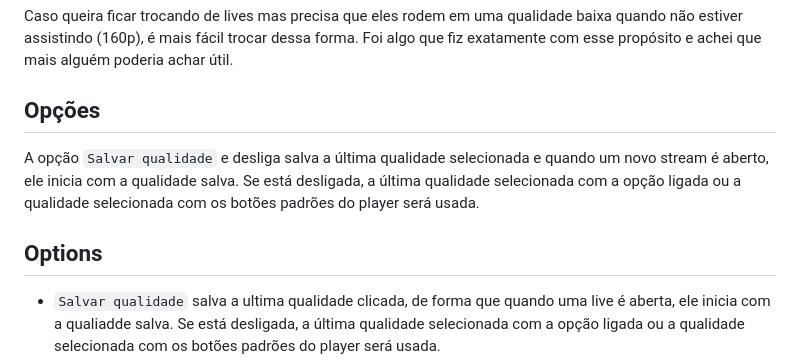
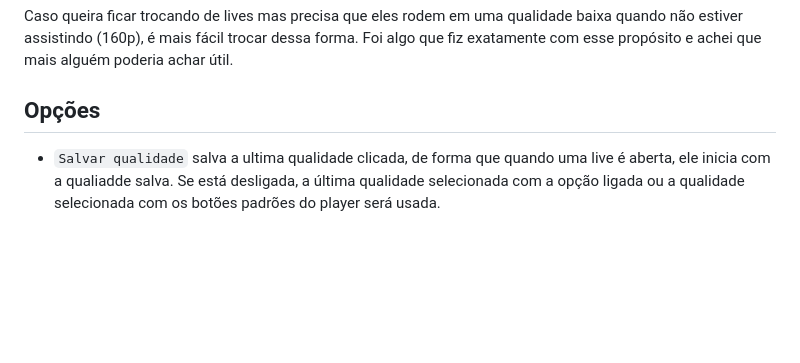
Before and after one commit to nimeco/twitch-1-click-quality, a Markdown page: README.md, the part around the change. GitHub-like rendering; blank space fills up the shorter version.

```diff
--- a/README.md
+++ b/README.md
@@ -74,11 +74,6 @@ Uma extensão que adiciona botões abaixo da live que permitem trocar de qualida
 Caso queira ficar trocando de lives mas precisa que eles rodem em uma qualidade baixa quando não estiver assistindo (160p), é mais fácil trocar dessa forma. Foi algo que fiz exatamente com esse propósito e achei que mais alguém poderia achar útil.
 
 ## Opções
-
-A opção `Salvar qualidade` e desliga salva a última qualidade selecionada e quando um novo stream é aberto, ele inicia com a qualidade salva. Se está desligada, a última qualidade selecionada com a opção ligada ou a qualidade selecionada com os botões padrões do player será usada.
-
-
-## Options
 * `Salvar qualidade` salva a ultima qualidade clicada, de forma que quando uma live é aberta, ele inicia com a qualiadde salva. Se está desligada, a última qualidade selecionada com a opção ligada ou a qualidade selecionada com os botões padrões do player será usada.
 * `Silenciar (qualidade mais baixa)` muta a live quando a menor qualidade disponível é clicada.
 * `Ativar som (qualidade mais alta)` desmuta a live quando a maior qualidade disponível é clicada. Caso a live só tenha uma qualidade disponível, essa opção tem precedência e a live é desmutada.
```
